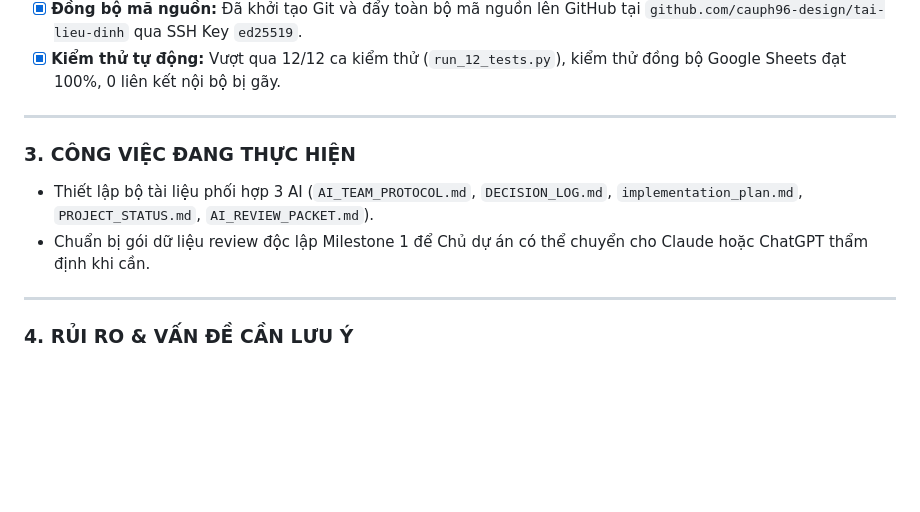
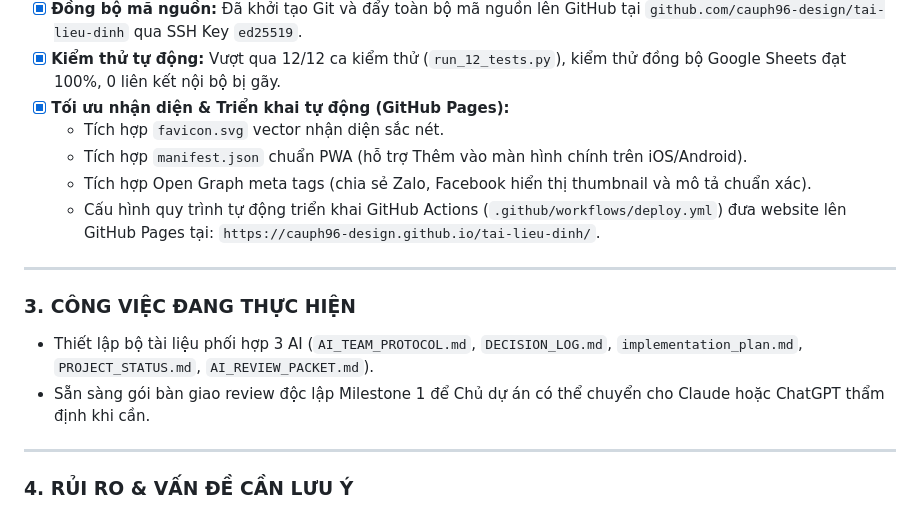
Before and after one commit to cauph96-design/tai-lieu-dinh, a Markdown page: PROJECT_STATUS.md, the part around the change. Rendered like a GitHub page; blank space fills up the shorter version.

Commit message:
docs: update project status with GitHub Pages and PWA integration

```diff
--- a/PROJECT_STATUS.md
+++ b/PROJECT_STATUS.md
@@ -25,12 +25,17 @@
 - [x] **Rà soát câu từ (Copywriting):** Giữ đúng tên và slogan *Đỉnh cao tài liệu*; loại bỏ 100% tuyên bố không căn cứ; giờ hỗ trợ chuẩn `8h00–12h00` và `13h30–21h30`.
 - [x] **Đồng bộ mã nguồn:** Đã khởi tạo Git và đẩy toàn bộ mã nguồn lên GitHub tại `github.com/cauph96-design/tai-lieu-dinh` qua SSH Key `ed25519`.
 - [x] **Kiểm thử tự động:** Vượt qua 12/12 ca kiểm thử (`run_12_tests.py`), kiểm thử đồng bộ Google Sheets đạt 100%, 0 liên kết nội bộ bị gãy.
+- [x] **Tối ưu nhận diện & Triển khai tự động (GitHub Pages):**
+  - Tích hợp `favicon.svg` vector nhận diện sắc nét.
+  - Tích hợp `manifest.json` chuẩn PWA (hỗ trợ Thêm vào màn hình chính trên iOS/Android).
+  - Tích hợp Open Graph meta tags (chia sẻ Zalo, Facebook hiển thị thumbnail và mô tả chuẩn xác).
+  - Cấu hình quy trình tự động triển khai GitHub Actions (`.github/workflows/deploy.yml`) đưa website lên GitHub Pages tại: `https://cauph96-design.github.io/tai-lieu-dinh/`.
 
 ---
 
 ### 3. CÔNG VIỆC ĐANG THỰC HIỆN
 - Thiết lập bộ tài liệu phối hợp 3 AI (`AI_TEAM_PROTOCOL.md`, `DECISION_LOG.md`, `implementation_plan.md`, `PROJECT_STATUS.md`, `AI_REVIEW_PACKET.md`).
-- Chuẩn bị gói dữ liệu review độc lập Milestone 1 để Chủ dự án có thể chuyển cho Claude hoặc ChatGPT thẩm định khi cần.
+- Sẵn sàng gói bàn giao review độc lập Milestone 1 để Chủ dự án có thể chuyển cho Claude hoặc ChatGPT thẩm định khi cần.
 
 ---
 
```
